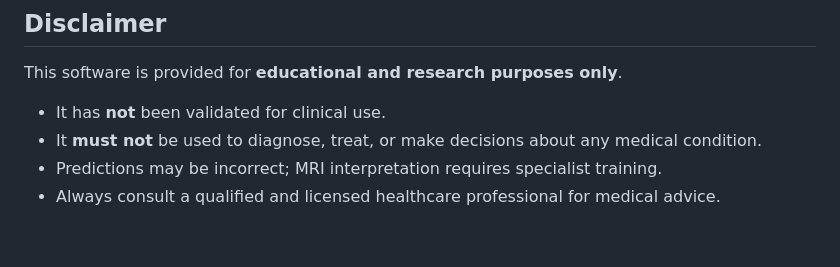
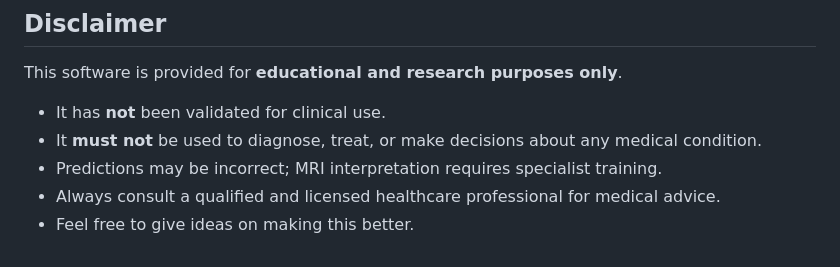
Before and after one commit to Aaryamallik03/Brain_tumor_detection, a Markdown page: README.md, the part around the change. Rendered like a GitHub page.

```diff
--- a/README.md
+++ b/README.md
@@ -233,3 +233,4 @@ This software is provided for **educational and research purposes only**.
 - It **must not** be used to diagnose, treat, or make decisions about any medical condition.
 - Predictions may be incorrect; MRI interpretation requires specialist training.
 - Always consult a qualified and licensed healthcare professional for medical advice.
+- Feel free to give ideas on making this better.
```
